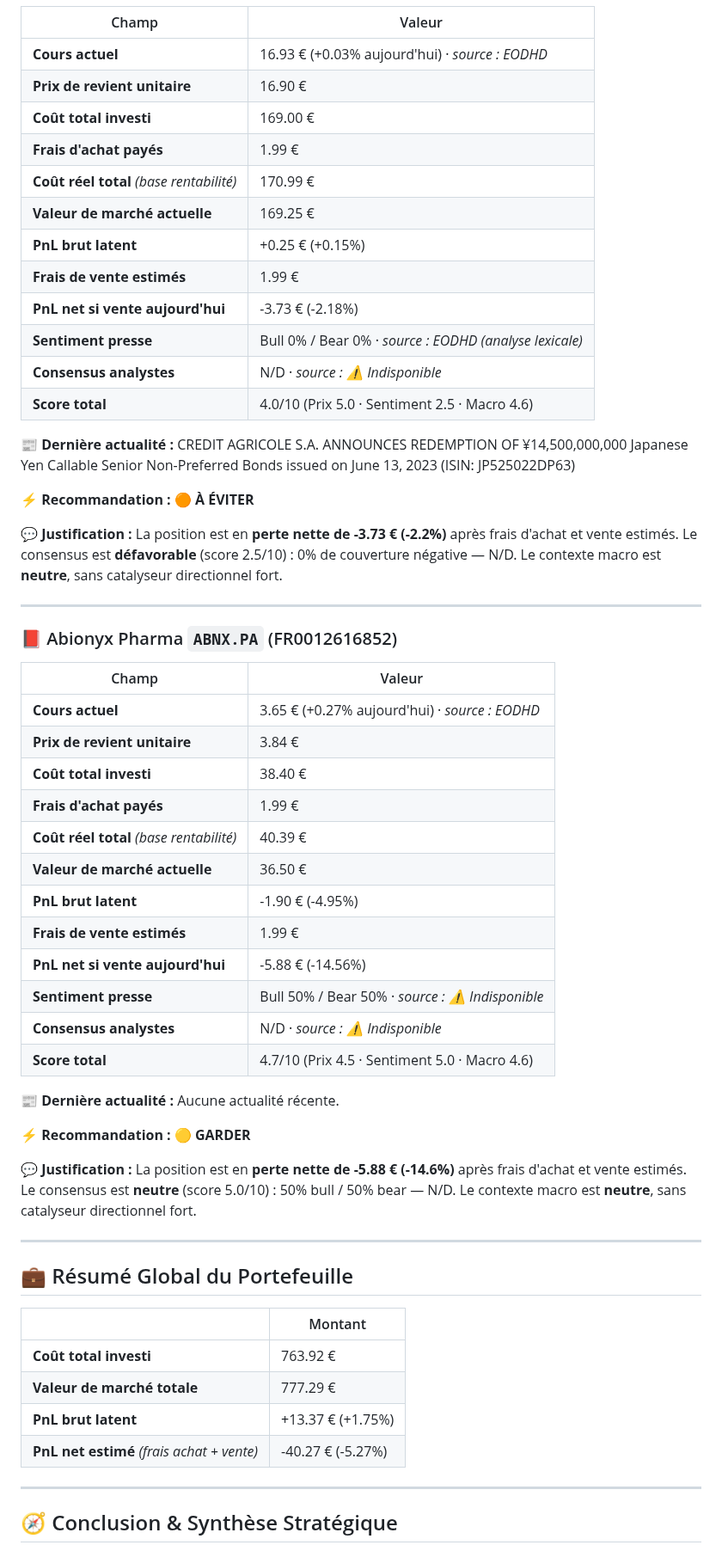
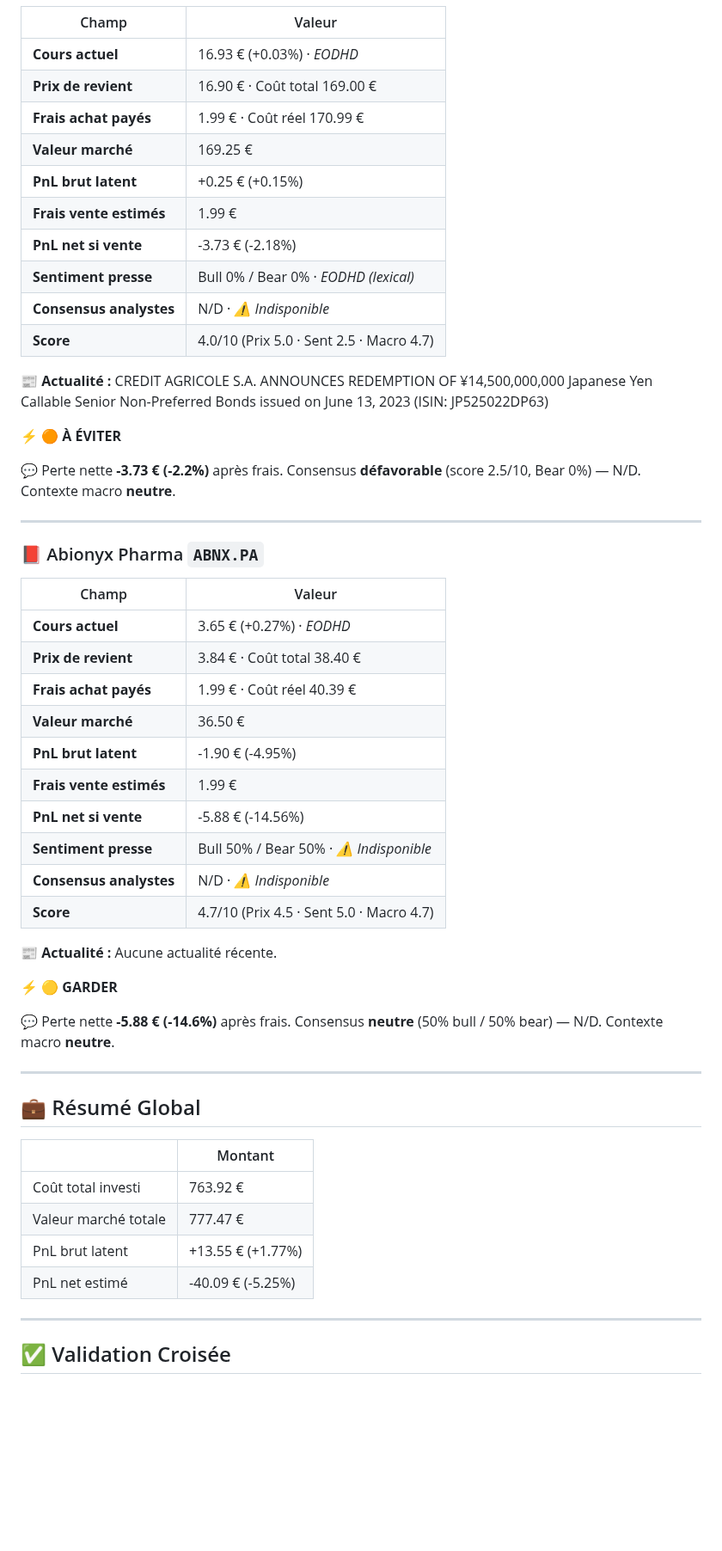
Before and after one commit to adrien13vivier-hub/projectone, a Markdown page: reports/daily_report.md, the part around one of its changes. Shown at 86% size. Drawn GitHub-style; blank space fills up the shorter version.

```diff
--- a/reports/daily_report.md
+++ b/reports/daily_report.md
@@ -129,62 +121,58 @@
 
 | Champ | Valeur |
 |-------|--------|
-| **Cours actuel** | 16.93 € (+0.03% aujourd'hui) · _source : EODHD_ |
-| **Prix de revient unitaire** | 16.90 € |
-| **Coût total investi** | 169.00 € |
-| **Frais d'achat payés** | 1.99 € |
-| **Coût réel total** _(base rentabilité)_ | 170.99 € |
-| **Valeur de marché actuelle** | 169.25 € |
+| **Cours actuel** | 16.93 € (+0.03%) · _EODHD_ |
+| **Prix de revient** | 16.90 € · Coût total 169.00 € |
+| **Frais achat payés** | 1.99 € · Coût réel 170.99 € |
+| **Valeur marché** | 169.25 € |
 | **PnL brut latent** | +0.25 € (+0.15%) |
-| **Frais de vente estimés** | 1.99 € |
-| **PnL net si vente aujourd'hui** | -3.73 € (-2.18%) |
-| **Sentiment presse** | Bull 0% / Bear 0% · _source : EODHD (analyse lexicale)_ |
-| **Consensus analystes** | N/D · _source : ⚠️ Indisponible_ |
-| **Score total** | 4.0/10 (Prix 5.0 · Sentiment 2.5 · Macro 4.6) |
+| **Frais vente estimés** | 1.99 € |
+| **PnL net si vente** | -3.73 € (-2.18%) |
+| **Sentiment presse** | Bull 0% / Bear 0% · _EODHD (lexical)_ |
+| **Consensus analystes** | N/D · _⚠️ Indisponible_ |
+| **Score** | 4.0/10 (Prix 5.0 · Sent 2.5 · Macro 4.7) |
 
-**📰 Dernière actualité :** CREDIT AGRICOLE S.A. ANNOUNCES REDEMPTION OF ¥14,500,000,000 Japanese Yen Callable Senior Non-Preferred Bonds issued on June 13, 2023 (ISIN: JP525022DP63)
+📰 **Actualité :** CREDIT AGRICOLE S.A. ANNOUNCES REDEMPTION OF ¥14,500,000,000 Japanese Yen Callable Senior Non-Preferred Bonds issued on June 13, 2023 (ISIN: JP525022DP63)
 
-**⚡ Recommandation : 🟠 À ÉVITER**
+**⚡ 🟠 À ÉVITER**
 
-**💬 Justification :** La position est en **perte nette de -3.73 € (-2.2%)** après frais d'achat et vente estimés. Le consensus est **défavorable** (score 2.5/10) : 0% de couverture négative — N/D. Le contexte macro est **neutre**, sans catalyseur directionnel fort.
+💬 Perte nette **-3.73 € (-2.2%)** après frais. Consensus **défavorable** (score 2.5/10, Bear 0%) — N/D. Contexte macro **neutre**.
 
 ---
 
-### 📕 Abionyx Pharma `ABNX.PA` (FR0012616852)
+### 📕 Abionyx Pharma `ABNX.PA`
 
 | Champ | Valeur |
 |-------|--------|
-| **Cours actuel** | 3.65 € (+0.27% aujourd'hui) · _source : EODHD_ |
-| **Prix de revient unitaire** | 3.84 € |
-| **Coût total investi** | 38.40 € |
-| **Frais d'achat payés** | 1.99 € |
-| **Coût réel total** _(base rentabilité)_ | 40.39 € |
-| **Valeur de marché actuelle** | 36.50 € |
+| **Cours actuel** | 3.65 € (+0.27%) · _EODHD_ |
+| **Prix de revient** | 3.84 € · Coût total 38.40 € |
+| **Frais achat payés** | 1.99 € · Coût réel 40.39 € |
+| **Valeur marché** | 36.50 € |
 | **PnL brut latent** | -1.90 € (-4.95%) |
-| **Frais de vente estimés** | 1.99 € |
-| **PnL net si vente aujourd'hui** | -5.88 € (-14.56%) |
-| **Sentiment presse** | Bull 50% / Bear 50% · _source : ⚠️ Indisponible_ |
-| **Consensus analystes** | N/D · _source : ⚠️ Indisponible_ |
-| **Score total** | 4.7/10 (Prix 4.5 · Sentiment 5.0 · Macro 4.6) |
+| **Frais vente estimés** | 1.99 € |
+| **PnL net si vente** | -5.88 € (-14.56%) |
+| **Sentiment presse** | Bull 50% / Bear 50% · _⚠️ Indisponible_ |
+| **Consensus analystes** | N/D · _⚠️ Indisponible_ |
+| **Score** | 4.7/10 (Prix 4.5 · Sent 5.0 · Macro 4.7) |
 
-**📰 Dernière actualité :** Aucune actualité récente.
+📰 **Actualité :** Aucune actualité récente.
 
-**⚡ Recommandation : 🟡 GARDER**
+**⚡ 🟡 GARDER**
 
-**💬 Justification :** La position est en **perte nette de -5.88 € (-14.6%)** après frais d'achat et vente estimés. Le consensus est **neutre** (score 5.0/10) : 50% bull / 50% bear — N/D. Le contexte macro est **neutre**, sans catalyseur directionnel fort.
+💬 Perte nette **-5.88 € (-14.6%)** après frais. Consensus **neutre** (50% bull / 50% bear) — N/D. Contexte macro **neutre**.
 
 ---
 
-## 💼 Résumé Global du Portefeuille
+## 💼 Résumé Global
 
 | | Montant |
 |--|--------|
-| **Coût total investi** | 763.92 € |
-| **Valeur de marché totale** | 777.29 € |
-| **PnL brut latent** | +13.37 € (+1.75%) |
-| **PnL net estimé** _(frais achat + vente)_ | -40.27 € (-5.27%) |
+| Coût total investi | 763.92 € |
+| Valeur marché totale | 777.47 € |
+| PnL brut latent | +13.55 € (+1.77%) |
+| PnL net estimé | -40.09 € (-5.25%) |
 
 ---
 
-## 🧭 Conclusion & Synthèse Stratégique
+## ✅ Validation Croisée
 
```
Also changed, not shown: other parts of reports/daily_report.md (+85 -91 lines).
